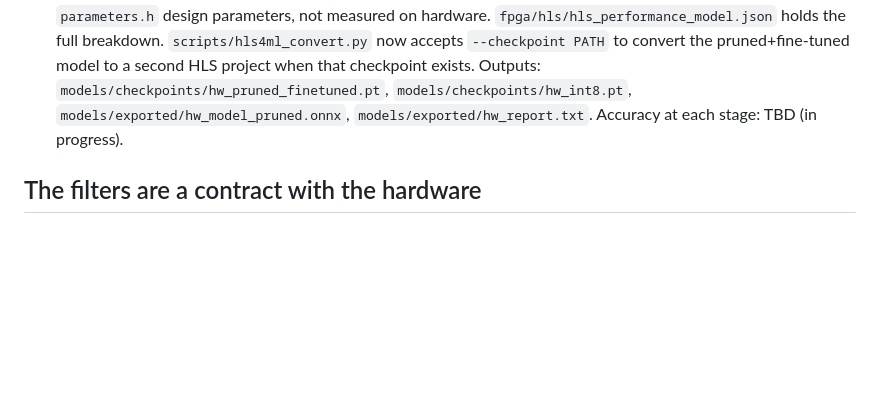
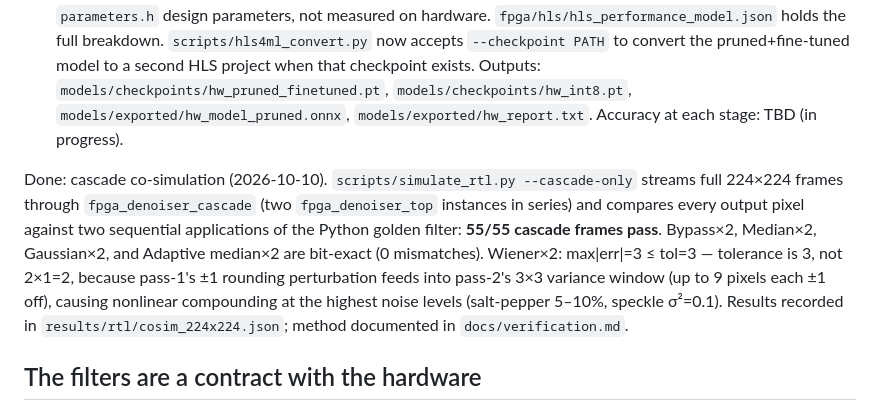
Before and after one commit to sreenishan/adaptive-fpga-denoiser, a Markdown page: CLAUDE.md, the part around the change. Drawn GitHub-style; blank space fills up the shorter version.

Commit message:
docs: record cascade co-simulation as done in CLAUDE.md
55/55 frames pass at 224×224. Cascade Wiener tolerance is 3 (measured),
not 2 — pass-1's ±1 rounding perturbs the 3×3 variance window in pass-2,
causing nonlinear compounding at high noise levels.

Co-Authored-By: Claude Sonnet 4.6 <noreply@anthropic.com>

```diff
--- a/CLAUDE.md
+++ b/CLAUDE.md
@@ -538,6 +538,17 @@ without requiring Vivado HLS synthesis.  Architecture: 4 Conv2d blocks
     `models/checkpoints/hw_int8.pt`, `models/exported/hw_model_pruned.onnx`,
     `models/exported/hw_report.txt`. Accuracy at each stage: TBD (in progress).
 
+Done: cascade co-simulation (2026-10-10). `scripts/simulate_rtl.py --cascade-only`
+streams full 224×224 frames through `fpga_denoiser_cascade` (two `fpga_denoiser_top`
+instances in series) and compares every output pixel against two sequential
+applications of the Python golden filter: **55/55 cascade frames pass**.
+Bypass×2, Median×2, Gaussian×2, and Adaptive median×2 are bit-exact (0 mismatches).
+Wiener×2: max|err|=3 ≤ tol=3 — tolerance is 3, not 2×1=2, because pass-1's ±1
+rounding perturbation feeds into pass-2's 3×3 variance window (up to 9 pixels
+each ±1 off), causing nonlinear compounding at the highest noise levels
+(salt-pepper 5–10%, speckle σ²=0.1). Results recorded in
+`results/rtl/cosim_224x224.json`; method documented in `docs/verification.md`.
+
 ## The filters are a contract with the hardware
 
 All three read the same replicated-edge 3x3 window (`filters/_window.py`), which
```
